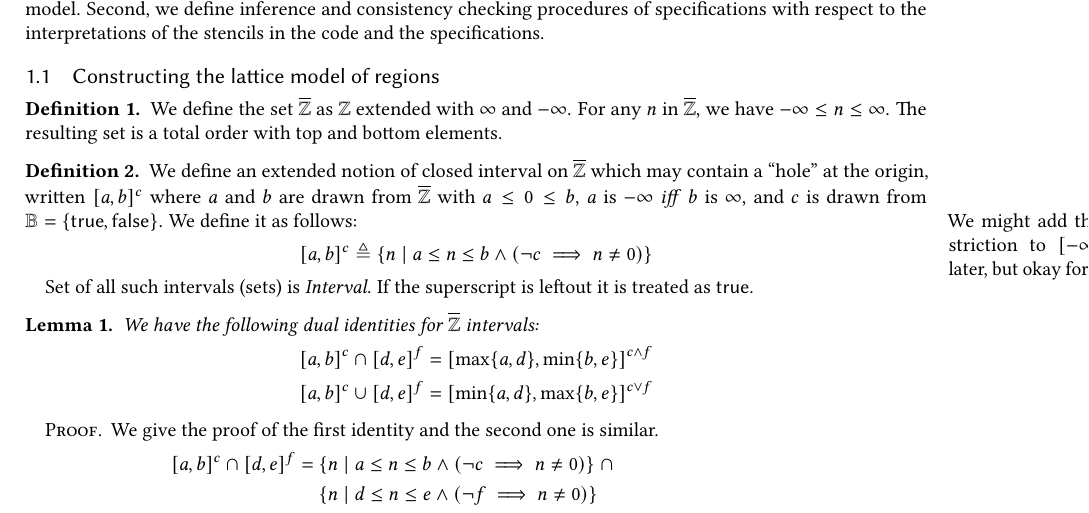
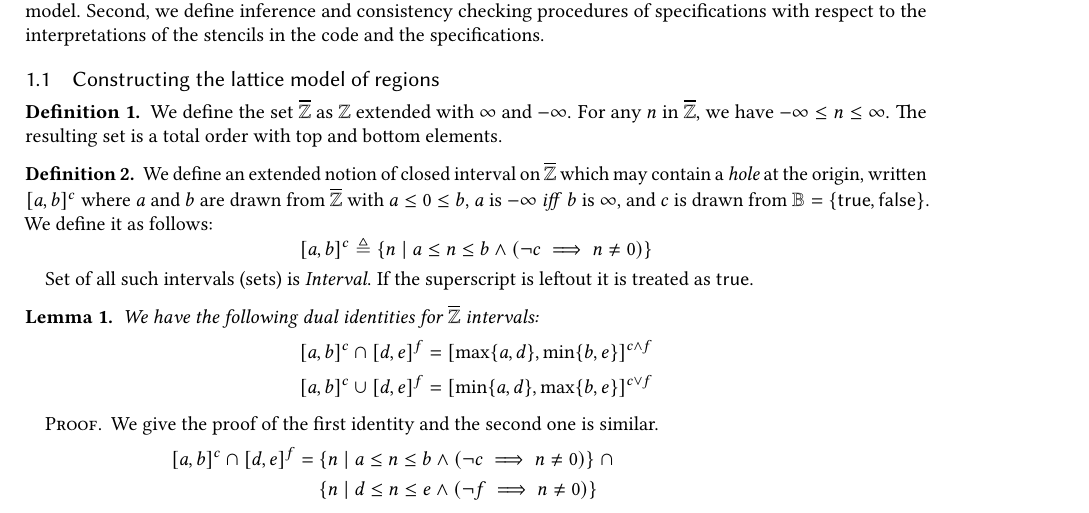
Before and after one commit to camfort/array-analyse, a LaTeX paper (oopsla17/lattice-model.tex): part of page 1 of 7, cut so that both start at the same text. Compiled offline with pdfLaTeX.

Commit message:
Improve interval def

```diff
--- a/oopsla17/lattice-model.tex
+++ b/oopsla17/lattice-model.tex
@@ -46,17 +46,15 @@ interpretations of the stencils in the code and the specifications.
 \end{defn}
 
 \begin{defn}
-  We define an extended notion of closed interval on $\zinf$ which may
-  contain a ``hole'' at the origin, written \interv{a}{b}{c} where $a$ and $b$
-  are drawn from \zinf{} with $a \leq 0 \leq b$, $a$ is $-\infty$ \emph{iff} $b$
-  is $\infty$, and $c$ is drawn from $\mathbb{B} = \{ \mathsf{true}, \mathsf{false} \}$. We
-  define it as follows:
-\marginpar{We might add the restriction to $[-\infty, \infty]$ later,
-  but okay for now.}
+  We define an extended notion of closed interval on $\zinf{}$ which may contain
+  a \emph{hole} at the origin, written \interv{a}{b}{c} where $a$ and $b$ are
+  drawn from \zinf{} with $a \leq 0 \leq b$, $a$ is $-\infty$ \emph{iff} $b$ is
+  $\infty$, and $c$ is drawn from $\mathbb{B} = \{ \mathsf{true}, \mathsf{false}
+  \}$. We define it as follows:
 %
   \begin{equation*}
     \interv{a}{b}{c} \triangleq
-      \{ n \;|\; a \leq n \leq b \wedge (\neg c \implies n \neq 0) \}
+      \{ n \mid a \leq n \leq b \wedge (\neg c \implies n \neq 0) \}
   \end{equation*}
 
   Set of all such intervals (sets) is $\textit{Interval}$. If the superscript is
```
